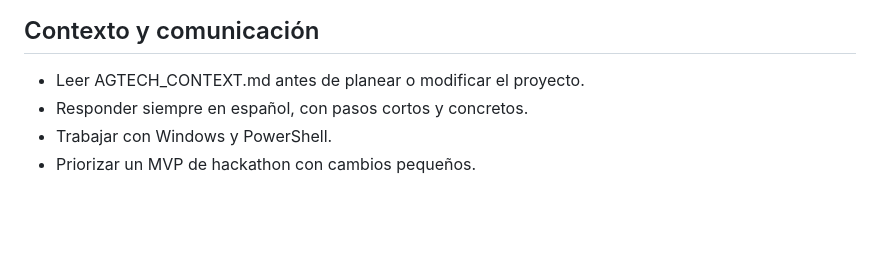
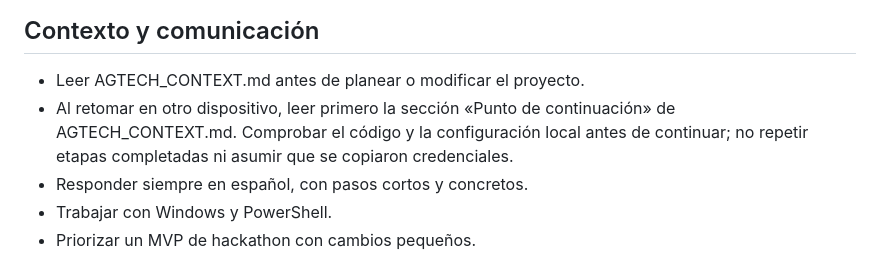
Before and after one commit to LuisMaster119/AgTech, a Markdown page: AGENTS.md, the part around the change. Drawn GitHub-style; blank space fills up the shorter version.

```diff
--- a/AGENTS.md
+++ b/AGENTS.md
@@ -3,6 +3,9 @@
 ## Contexto y comunicación
 
 - Leer AGTECH_CONTEXT.md antes de planear o modificar el proyecto.
+- Al retomar en otro dispositivo, leer primero la sección «Punto de continuación»
+  de AGTECH_CONTEXT.md. Comprobar el código y la configuración local antes de
+  continuar; no repetir etapas completadas ni asumir que se copiaron credenciales.
 - Responder siempre en español, con pasos cortos y concretos.
 - Trabajar con Windows y PowerShell.
 - Priorizar un MVP de hackathon con cambios pequeños.
```
Also changed, not shown: AGTECH_CONTEXT.md (+51 -0 lines).
